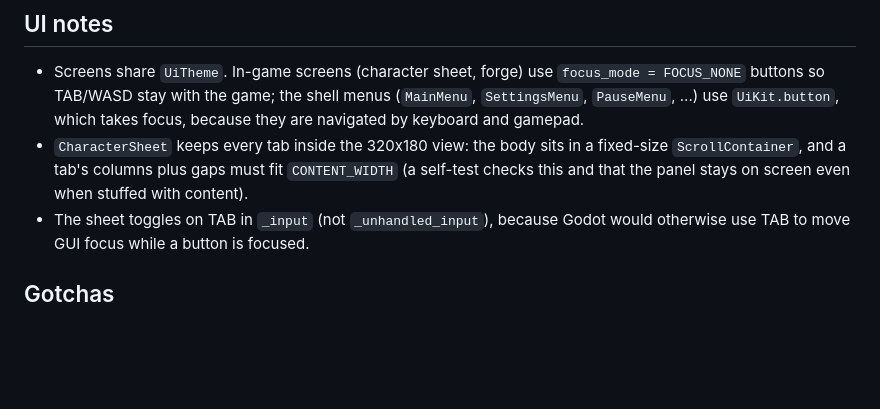
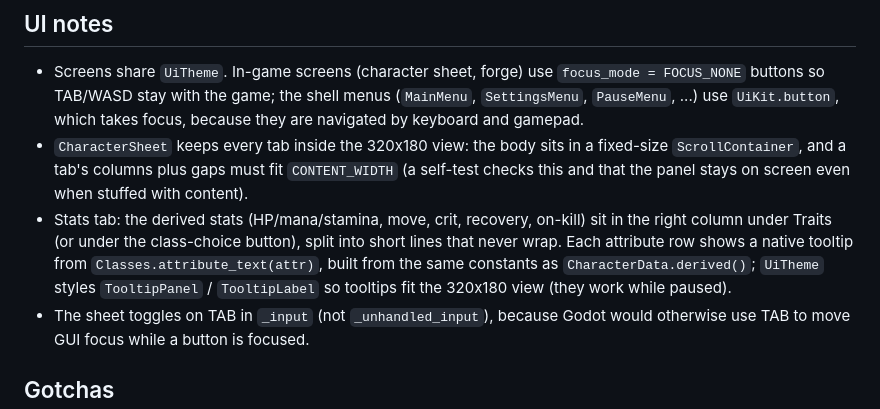
Before and after one commit to nzjealousy/Elementalist, a Markdown page: docs/ARCHITECTURE.md, the part around the change. Rendered like a GitHub page; blank space fills up the shorter version.

Commit message:
Stats tab: derived stats under Traits; attribute tooltips; The Gate fits 180 px
- The derived-stats block (HP, mana, move, crit, recovery, on-kill) moves to the
  right column below Traits, in short lines that never wrap. It also shows while
  the class choice is pending.
- Hovering an attribute row shows what it does (Classes.attribute_text, built from
  the same constants as CharacterData.derived()). UiTheme styles the tooltip.
- The Gate: shorter cards and detail line, so the Back button stays inside the
  180 px view.
- 8 new self-tests (1226 pass); a test catches drift between the tooltip numbers
  and derived().

Co-Authored-By: Claude Sonnet 5.5 <noreply@anthropic.com>

```diff
--- a/docs/ARCHITECTURE.md
+++ b/docs/ARCHITECTURE.md
@@ -409,6 +409,10 @@ buttons call `show_tab.call_deferred(...)`, so tests `await` a frame after click
 - `CharacterSheet` keeps every tab inside the 320x180 view: the body sits in a fixed-size
   `ScrollContainer`, and a tab's columns plus gaps must fit `CONTENT_WIDTH` (a self-test checks
   this and that the panel stays on screen even when stuffed with content).
+- Stats tab: the derived stats (HP/mana/stamina, move, crit, recovery, on-kill) sit in the right column under Traits
+  (or under the class-choice button), split into short lines that never wrap. Each attribute row shows a native
+  tooltip from `Classes.attribute_text(attr)`, built from the same constants as `CharacterData.derived()`;
+  `UiTheme` styles `TooltipPanel` / `TooltipLabel` so tooltips fit the 320x180 view (they work while paused).
 - The sheet toggles on TAB in `_input` (not `_unhandled_input`), because Godot would otherwise
   use TAB to move GUI focus while a button is focused.
 
```
Also changed, not shown: docs/art/gate_fixed.png (added), docs/art/sheet_stats.png (added), docs/art/sheet_tooltip.png (added), 5 other files.
